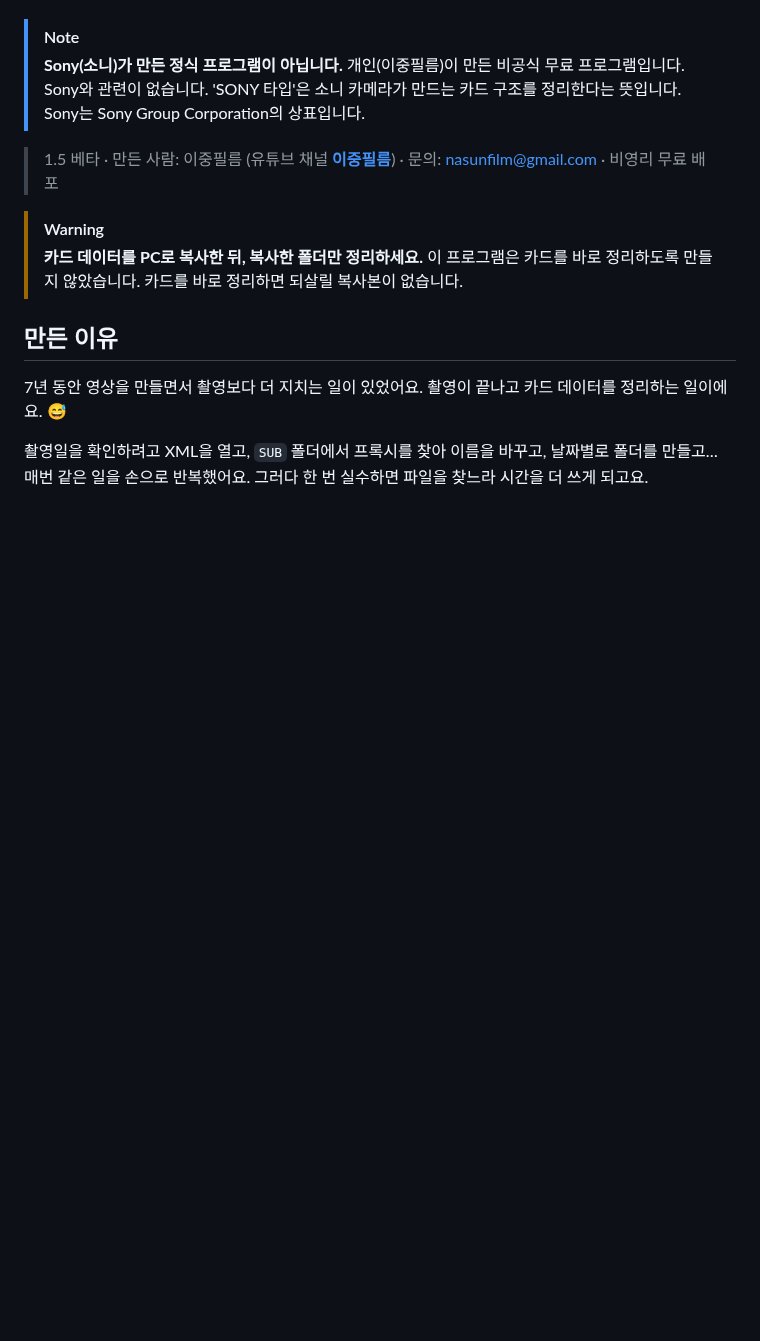
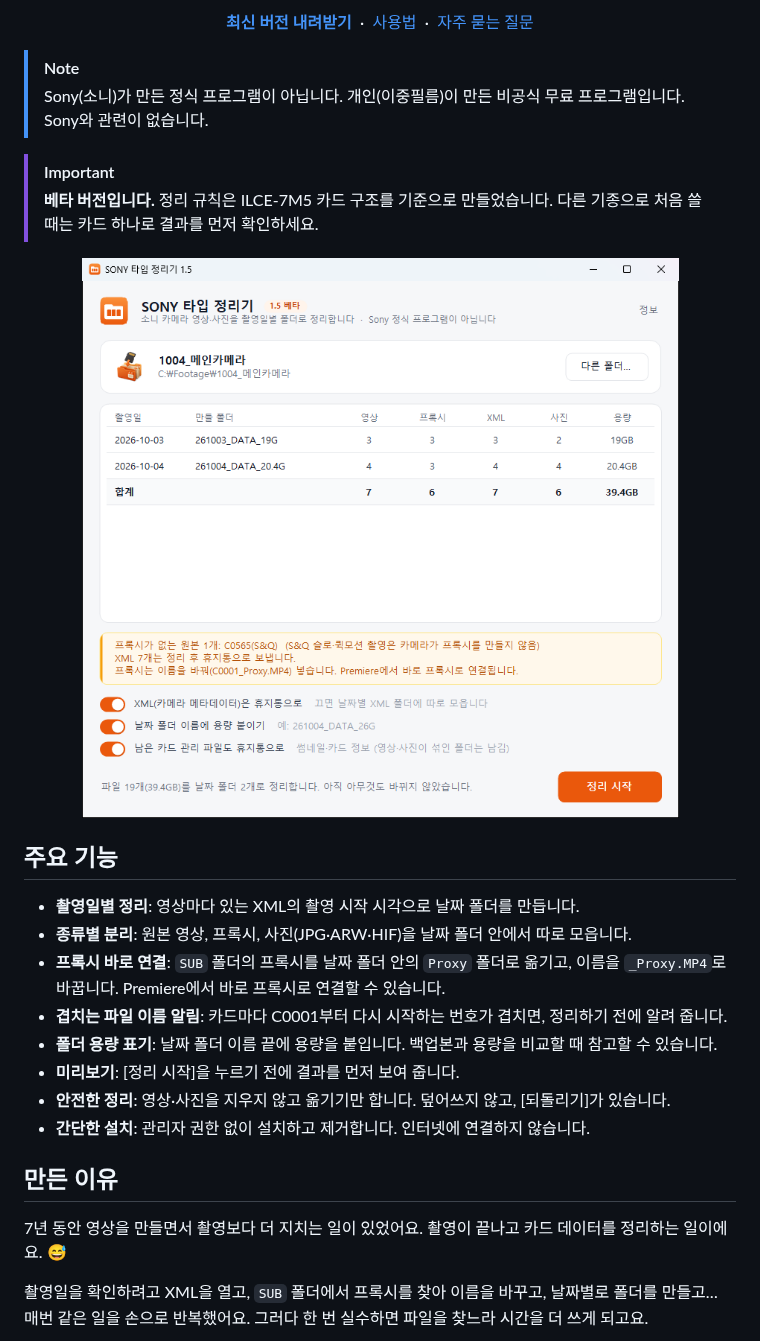
Before and after one commit to musiqsb-svg/sony-sort-tool, a Markdown page: README.md, the part around one of its changes. GitHub-like rendering; pictures changed too: assets/readme/preview.png (added); blank space fills up the shorter version.

```diff
--- a/README.md
+++ b/README.md
@@ -8,14 +22,30 @@
+<p align="center">
+  <b><a href="https://github.com/musiqsb-svg/sony-sort-tool/releases/latest">최신 버전 내려받기</a></b>
+  &nbsp;·&nbsp; <a href="#사용법">사용법</a>
+  &nbsp;·&nbsp; <a href="#자주-묻는-질문">자주 묻는 질문</a>
+</p>
 
 > [!NOTE]
-> **Sony(소니)가 만든 정식 프로그램이 아닙니다.** 개인(이중필름)이 만든 비공식 무료 프로그램입니다. Sony와 관련이 없습니다.
-> 'SONY 타입'은 소니 카메라가 만드는 카드 구조를 정리한다는 뜻입니다.
-> Sony는 Sony Group Corporation의 상표입니다.
+> Sony(소니)가 만든 정식 프로그램이 아닙니다. 개인(이중필름)이 만든 비공식 무료 프로그램입니다. Sony와 관련이 없습니다.
 
-> 1.5 베타 · 만든 사람: 이중필름 (유튜브 채널 **[이중필름](https://www.youtube.com/@2J_FILM)**) · 문의: nasunfilm@gmail.com · 비영리 무료 배포
+> [!IMPORTANT]
+> **베타 버전입니다.** 정리 규칙은 ILCE-7M5 카드 구조를 기준으로 만들었습니다.
+> 다른 기종으로 처음 쓸 때는 카드 하나로 결과를 먼저 확인하세요.
 
-> [!WARNING]
-> **카드 데이터를 PC로 복사한 뒤, 복사한 폴더만 정리하세요.**
-> 이 프로그램은 카드를 바로 정리하도록 만들지 않았습니다. 카드를 바로 정리하면 되살릴 복사본이 없습니다.
+<p align="center">
+  <img src="assets/readme/preview.png" width="680" alt="폴더를 넣으면 날짜별로 무엇을 어디로 옮길지 먼저 보여 주는 미리보기 화면">
+</p>
+
+## 주요 기능
+
+- **촬영일별 정리**: 영상마다 있는 XML의 촬영 시작 시각으로 날짜 폴더를 만듭니다.
+- **종류별 분리**: 원본 영상, 프록시, 사진(JPG·ARW·HIF)을 날짜 폴더 안에서 따로 모읍니다.
+- **프록시 바로 연결**: `SUB` 폴더의 프록시를 날짜 폴더 안의 `Proxy` 폴더로 옮기고, 이름을 `_Proxy.MP4`로 바꿉니다. Premiere에서 바로 프록시로 연결할 수 있습니다.
+- **겹치는 파일 이름 알림**: 카드마다 C0001부터 다시 시작하는 번호가 겹치면, 정리하기 전에 알려 줍니다.
+- **폴더 용량 표기**: 날짜 폴더 이름 끝에 용량을 붙입니다. 백업본과 용량을 비교할 때 참고할 수 있습니다.
+- **미리보기**: [정리 시작]을 누르기 전에 결과를 먼저 보여 줍니다.
+- **안전한 정리**: 영상·사진을 지우지 않고 옮기기만 합니다. 덮어쓰지 않고, [되돌리기]가 있습니다.
+- **간단한 설치**: 관리자 권한 없이 설치하고 제거합니다. 인터넷에 연결하지 않습니다.
 
 ## 만든 이유
 
```
Also changed, not shown: other parts of README.md (+118 -107 lines), docs/BUILDING.md (added, +66 -0 lines), assets/readme/how.jpg (added), assets/readme/setup.png (added), assets/readme/smartscreen.png (renamed from assets/guide/smartscreen.png).
